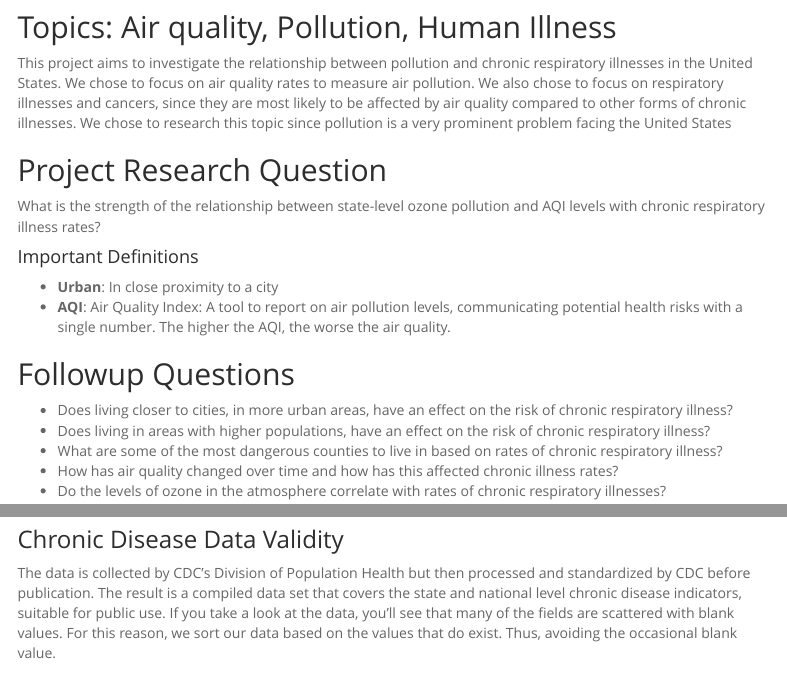
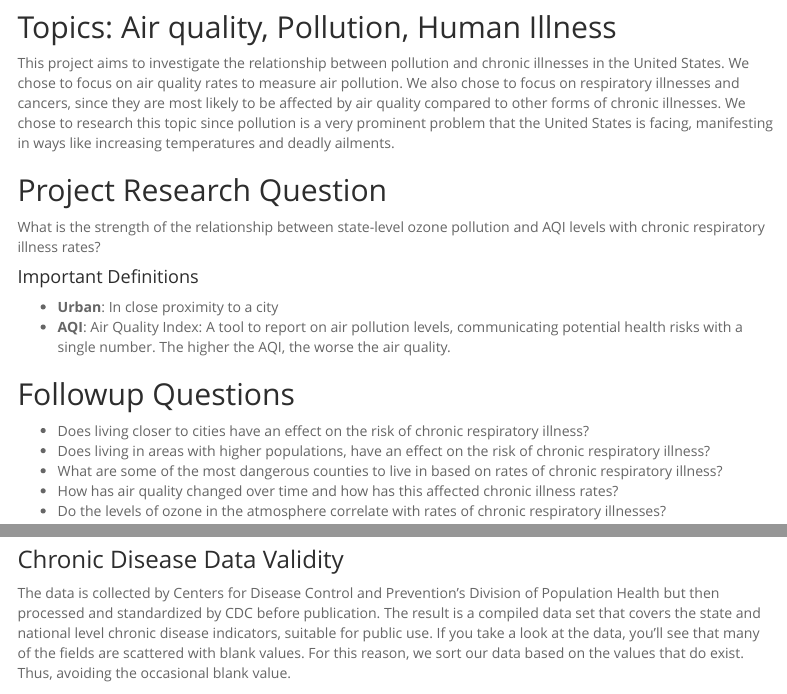
Before and after one commit to theo-mandelbaum/data_visualization_final, an R Markdown document (Team6_proposal.Rmd): the page in a window 1100 px wide, from 780 px down, and a second part further down, joined at a grey line. Rendered offline with R 4.5, knitr and Pandoc, with nearby package versions; some code elsewhere in the file could not run offline; menus at the side of the page are left out; long lines of code are wrapped.

Commit message:
Some clarification changes

```diff
--- a/Team6_proposal.Rmd
+++ b/Team6_proposal.Rmd
@@ -49,7 +50,7 @@ population_data <- read_excel(here("data/co-est2020int-pop.xlsx"), skip=3)
 
 ## Topics: Air quality, Pollution, Human Illness
 
-This project aims to investigate the relationship between pollution and chronic respiratory illnesses in the United States. We chose to focus on air quality rates to measure air pollution. We also chose to focus on respiratory illnesses and cancers, since they are most likely to be affected by air quality compared to other forms of chronic illnesses. We chose to research this topic since pollution is a very prominent problem facing the United States
+This project aims to investigate the relationship between pollution and chronic illnesses in the United States. We chose to focus on air quality rates to measure air pollution. We also chose to focus on respiratory illnesses and cancers, since they are most likely to be affected by air quality compared to other forms of chronic illnesses. We chose to research this topic since pollution is a very prominent problem that the United States is facing, manifesting in ways like increasing temperatures and deadly ailments.
 
 
 ## Project Research Question
@@ -62,7 +63,7 @@ What is the strength of the relationship between state-level ozone pollution and
 
 ## Followup Questions
 
-- Does living closer to cities, in more urban areas, have an effect on the risk of chronic respiratory illness?
+- Does living closer to cities have an effect on the risk of chronic respiratory illness?
 - Does living in areas with higher populations, have an effect on the risk of chronic respiratory illness?
 - What are some of the most dangerous counties to live in based on rates of chronic respiratory illness?
 - How has air quality changed over time and how has this affected chronic illness rates?
@@ -85,7 +86,7 @@ What is the strength of the relationship between state-level ozone pollution and
 
 ### Chronic Disease Data Validity
 
-The data is collected by CDC’s Division of Population Health but then processed and standardized by CDC before publication. The result is a compiled data set that covers the state and national level chronic disease indicators, suitable for public use. If you take a look at the data, you'll see that many of the fields are scattered with blank values. For this reason, we sort our data based on the values that do exist. Thus, avoiding the occasional blank value.
+The data is collected by Centers for Disease Control and Prevention’s Division of Population Health but then processed and standardized by CDC before publication. The result is a compiled data set that covers the state and national level chronic disease indicators, suitable for public use. If you take a look at the data, you'll see that many of the fields are scattered with blank values. For this reason, we sort our data based on the values that do exist. Thus, avoiding the occasional blank value.
 
 This CDC data set was developed using a cross-cutting set of 115 indicators developed by consensus among the CDC, the Council of State and Territorial Epidemiologists, and the national Association of Chronic Disease Directors. Given that the data was collected and developed under the supervision of multiple professional organizations, the probability of notable bias is likely low. Overall, this data set is highly reliable in terms of minimizing bias, although some potential for bias in the original data collection still exists, even with large sample sizes.
 
```
Also changed, not shown: Team6_proposal.html, Team6_proposal.Rmd (1 more changed lines).
